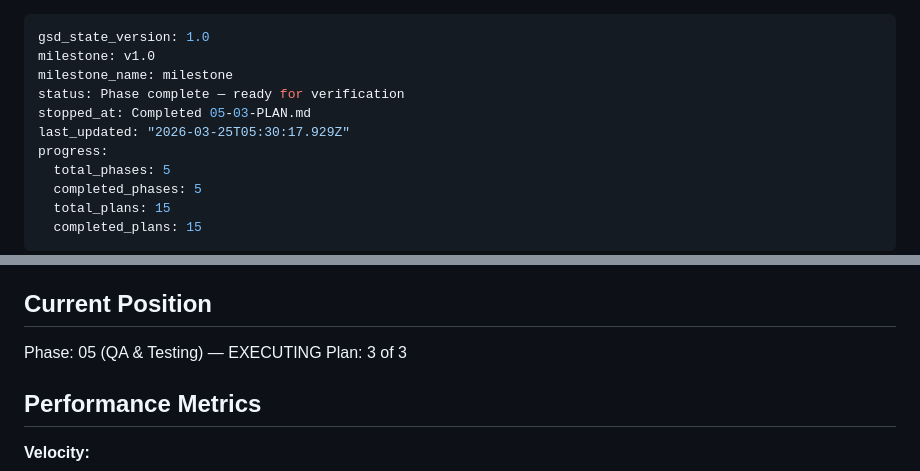
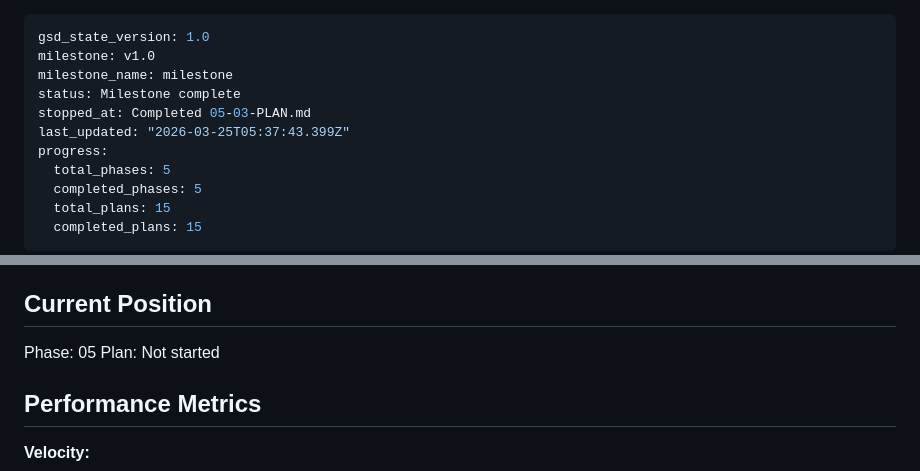
Before and after one commit to wm-jenildgohel/openmob, a Markdown page: .planning/STATE.md, 2 parts joined by grey strips. Drawn GitHub-style.

Commit message:
docs(phase-05): complete phase execution

```diff
--- a/.planning/STATE.md
+++ b/.planning/STATE.md
@@ -2,9 +2,9 @@
 gsd_state_version: 1.0
 milestone: v1.0
 milestone_name: milestone
-status: Phase complete — ready for verification
+status: Milestone complete
 stopped_at: Completed 05-03-PLAN.md
-last_updated: "2026-03-25T05:30:17.929Z"
+last_updated: "2026-03-25T05:37:43.399Z"
 progress:
   total_phases: 5
   completed_phases: 5
@@ -23,8 +23,8 @@ See: .planning/PROJECT.md (updated 2026-03-24)
 
 ## Current Position
 
-Phase: 05 (QA & Testing) — EXECUTING
-Plan: 3 of 3
+Phase: 05
+Plan: Not started
 
 ## Performance Metrics
 
```
